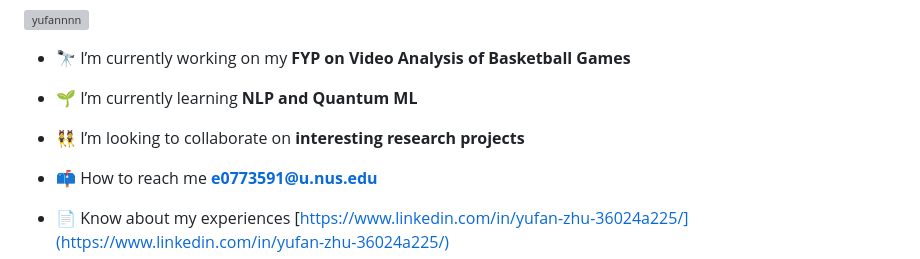
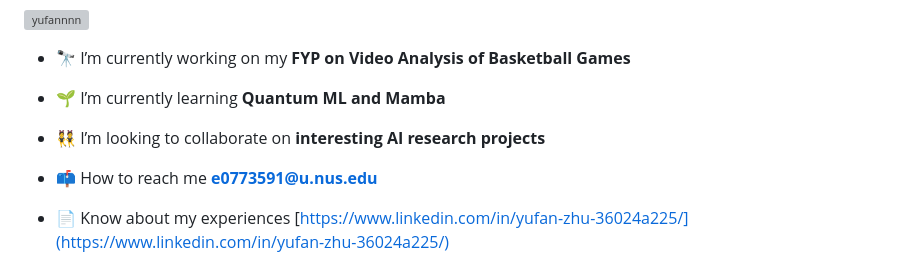
Before and after one commit to Yufannnn/Yufannnn, a Markdown page: README.md, the part around the change. Drawn GitHub-style; grey boxes are pictures that could not be loaded.

```diff
--- a/README.md
+++ b/README.md
@@ -7,9 +7,9 @@
 
 - 🔭 I’m currently working on my **FYP on Video Analysis of Basketball Games**
 
-- 🌱 I’m currently learning **NLP and Quantum ML**
+- 🌱 I’m currently learning **Quantum ML and Mamba**
 
-- 👯 I’m looking to collaborate on **interesting research projects**
+- 👯 I’m looking to collaborate on **interesting AI research projects**
 
 - 📫 How to reach me **e0773591@u.nus.edu**
 
```
